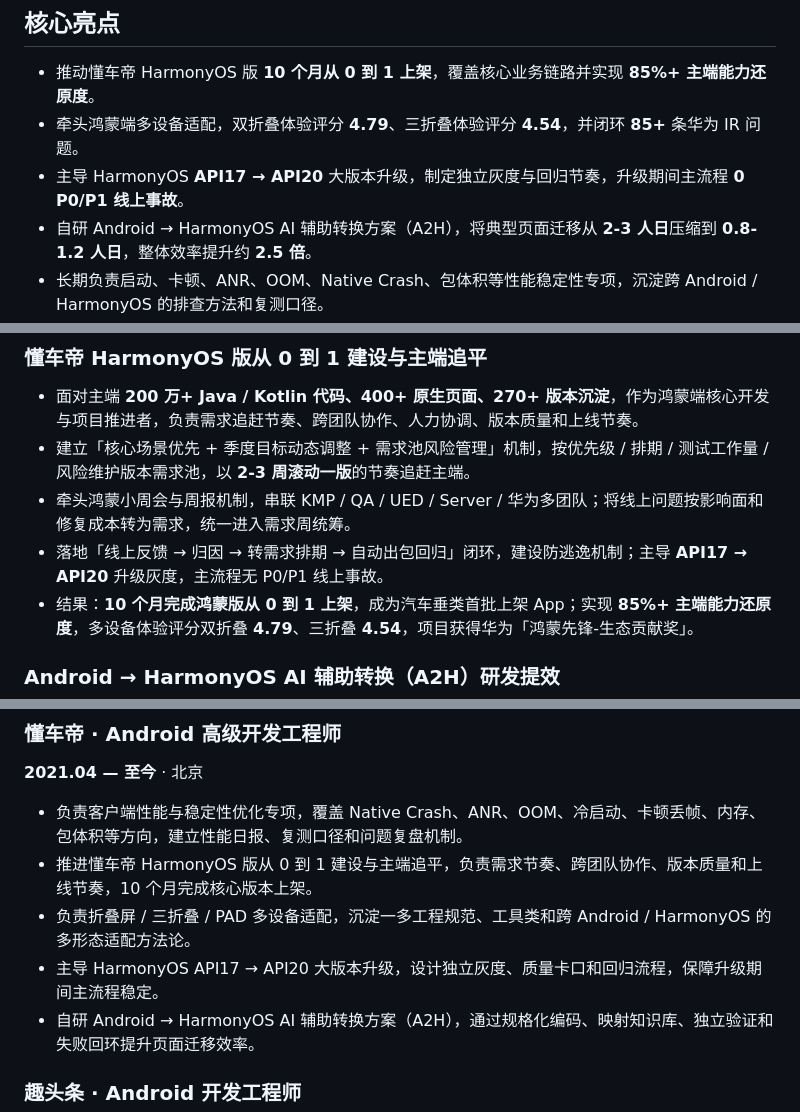
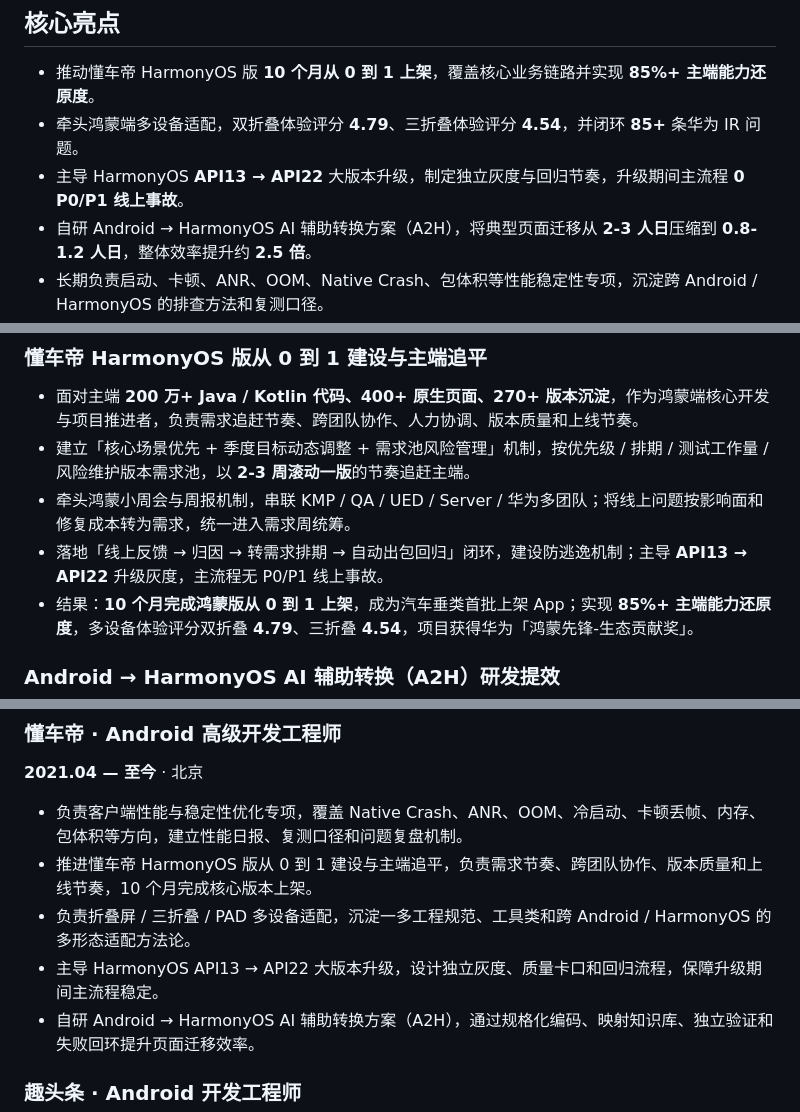
Before and after one commit to qianjin1111/EddieResume, a Markdown page: resume.md, 3 parts joined by grey strips. Rendered like a GitHub page.

Commit message:
docs: API 升级版本由 API17→API20 修正为 API13→API22
Co-Authored-By: Aime <aime@bytedance.com>
Change-Id: I83e2ff8d94cc2fc51eeaa8bdd23221a2b34944f5

```diff
--- a/resume.md
+++ b/resume.md
@@ -27,7 +27,7 @@ urlcolor: blue
 
 - 推动懂车帝 HarmonyOS 版 **10 个月从 0 到 1 上架**，覆盖核心业务链路并实现 **85%+ 主端能力还原度**。
 - 牵头鸿蒙端多设备适配，双折叠体验评分 **4.79**、三折叠体验评分 **4.54**，并闭环 **85+** 条华为 IR 问题。
-- 主导 HarmonyOS **API17 → API20** 大版本升级，制定独立灰度与回归节奏，升级期间主流程 **0 P0/P1 线上事故**。
+- 主导 HarmonyOS **API13 → API22** 大版本升级，制定独立灰度与回归节奏，升级期间主流程 **0 P0/P1 线上事故**。
 - 自研 Android → HarmonyOS AI 辅助转换方案（A2H），将典型页面迁移从 **2-3 人日**压缩到 **0.8-1.2 人日**，整体效率提升约 **2.5 倍**。
 - 长期负责启动、卡顿、ANR、OOM、Native Crash、包体积等性能稳定性专项，沉淀跨 Android / HarmonyOS 的排查方法和复测口径。
 
@@ -51,7 +51,7 @@ urlcolor: blue
 - 面对主端 **200 万+ Java / Kotlin 代码、400+ 原生页面、270+ 版本沉淀**，作为鸿蒙端核心开发与项目推进者，负责需求追赶节奏、跨团队协作、人力协调、版本质量和上线节奏。
 - 建立「核心场景优先 + 季度目标动态调整 + 需求池风险管理」机制，按优先级 / 排期 / 测试工作量 / 风险维护版本需求池，以 **2-3 周滚动一版**的节奏追赶主端。
 - 牵头鸿蒙小周会与周报机制，串联 KMP / QA / UED / Server / 华为多团队；将线上问题按影响面和修复成本转为需求，统一进入需求周统筹。
-- 落地「线上反馈 → 归因 → 转需求排期 → 自动出包回归」闭环，建设防逃逸机制；主导 **API17 → API20** 升级灰度，主流程无 P0/P1 线上事故。
+- 落地「线上反馈 → 归因 → 转需求排期 → 自动出包回归」闭环，建设防逃逸机制；主导 **API13 → API22** 升级灰度，主流程无 P0/P1 线上事故。
 - 结果：**10 个月完成鸿蒙版从 0 到 1 上架**，成为汽车垂类首批上架 App；实现 **85%+ 主端能力还原度**，多设备体验评分双折叠 **4.79**、三折叠 **4.54**，项目获得华为「鸿蒙先锋-生态贡献奖」。
 
 ### Android → HarmonyOS AI 辅助转换（A2H）研发提效
@@ -88,7 +88,7 @@ urlcolor: blue
 - 负责客户端性能与稳定性优化专项，覆盖 Native Crash、ANR、OOM、冷启动、卡顿丢帧、内存、包体积等方向，建立性能日报、复测口径和问题复盘机制。
 - 推进懂车帝 HarmonyOS 版从 0 到 1 建设与主端追平，负责需求节奏、跨团队协作、版本质量和上线节奏，10 个月完成核心版本上架。
 - 负责折叠屏 / 三折叠 / PAD 多设备适配，沉淀一多工程规范、工具类和跨 Android / HarmonyOS 的多形态适配方法论。
-- 主导 HarmonyOS API17 → API20 大版本升级，设计独立灰度、质量卡口和回归流程，保障升级期间主流程稳定。
+- 主导 HarmonyOS API13 → API22 大版本升级，设计独立灰度、质量卡口和回归流程，保障升级期间主流程稳定。
 - 自研 Android → HarmonyOS AI 辅助转换方案（A2H），通过规格化编码、映射知识库、独立验证和失败回环提升页面迁移效率。
 
 ### 趣头条 · Android 开发工程师
```
